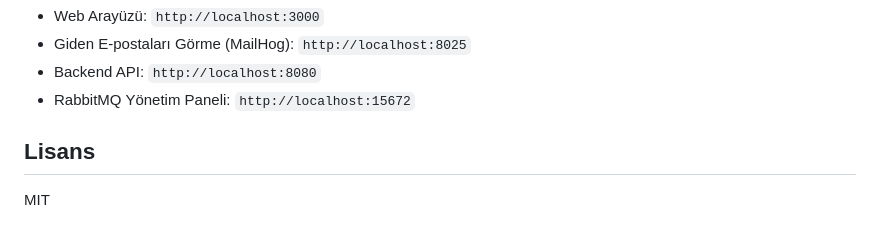
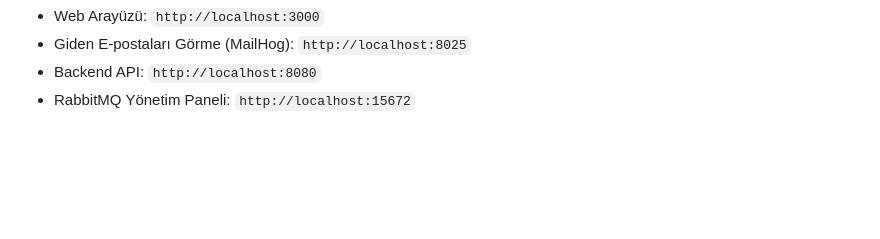
Before and after one commit to Baaaki/my-dream-campus, a Markdown page: README.md, the part around the change. Drawn GitHub-style; blank space fills up the shorter version.

Commit message:
lisans kaldırıldı readme'den

```diff
--- a/README.md
+++ b/README.md
@@ -65,6 +65,3 @@ npm run dev
 - Giden E-postaları Görme (MailHog): `http://localhost:8025`
 - Backend API: `http://localhost:8080`
 - RabbitMQ Yönetim Paneli: `http://localhost:15672`
-
-## Lisans
-MIT
```
